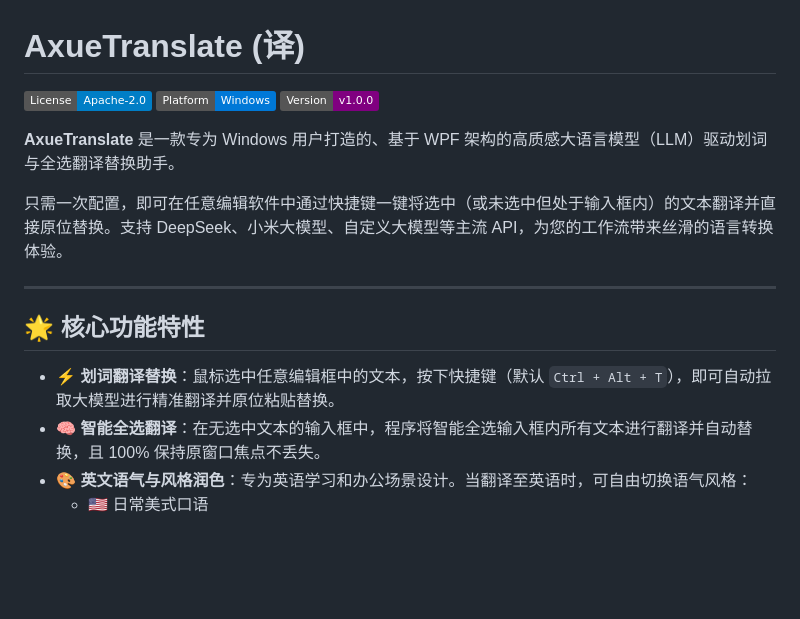
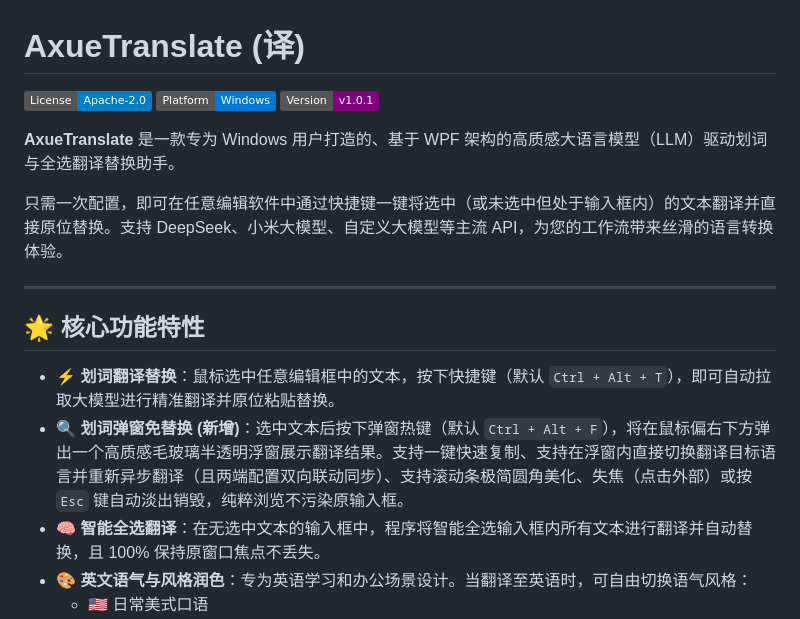
Before and after one commit to cwr-1219/AxueTranslate, a Markdown page: README.md, the part around one of its changes. GitHub-like rendering; badges without logos; blank space fills up the shorter version.

```diff
--- a/README.md
+++ b/README.md
@@ -2,7 +2,7 @@
 
 [![License](https://img.shields.io/badge/License-Apache--2.0-blue.svg)](https://opensource.org/licenses/Apache-2.0)
 [![Platform](https://img.shields.io/badge/Platform-Windows-0078d7.svg)](#)
-[![Version](https://img.shields.io/badge/Version-v1.0.0-purple.svg)](https://github.com/cwr-1219/AxueTranslate/releases)
+[![Version](https://img.shields.io/badge/Version-v1.0.1-purple.svg)](https://github.com/cwr-1219/AxueTranslate/releases)
 
 **AxueTranslate** 是一款专为 Windows 用户打造的、基于 WPF 架构的高质感大语言模型（LLM）驱动划词与全选翻译替换助手。
 
@@ -13,6 +13,7 @@
 ## 🌟 核心功能特性
 
 * **⚡ 划词翻译替换**：鼠标选中任意编辑框中的文本，按下快捷键（默认 `Ctrl + Alt + T`），即可自动拉取大模型进行精准翻译并原位粘贴替换。
+* **🔍 划词弹窗免替换 (新增)**：选中文本后按下弹窗热键（默认 `Ctrl + Alt + F`），将在鼠标偏右下方弹出一个高质感毛玻璃半透明浮窗展示翻译结果。支持一键快速复制、支持在浮窗内直接切换翻译目标语言并重新异步翻译（且两端配置双向联动同步）、支持滚动条极简圆角美化、失焦（点击外部）或按 `Esc` 键自动淡出销毁，纯粹浏览不污染原输入框。
 * **🧠 智能全选翻译**：在无选中文本的输入框中，程序将智能全选输入框内所有文本进行翻译并自动替换，且 100% 保持原窗口焦点不丢失。
 * **🎨 英文语气与风格润色**：专为英语学习和办公场景设计。当翻译至英语时，可自由切换语气风格：
   * 🇺🇸 日常美式口语
```
Also changed, not shown: other parts of README.md (+11 -8 lines).
